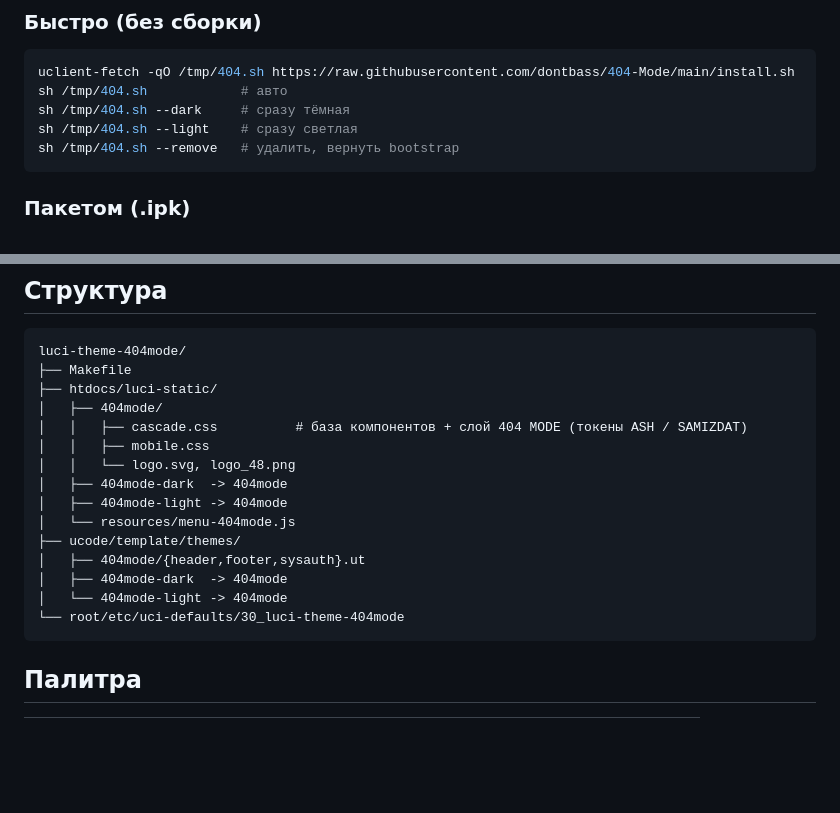
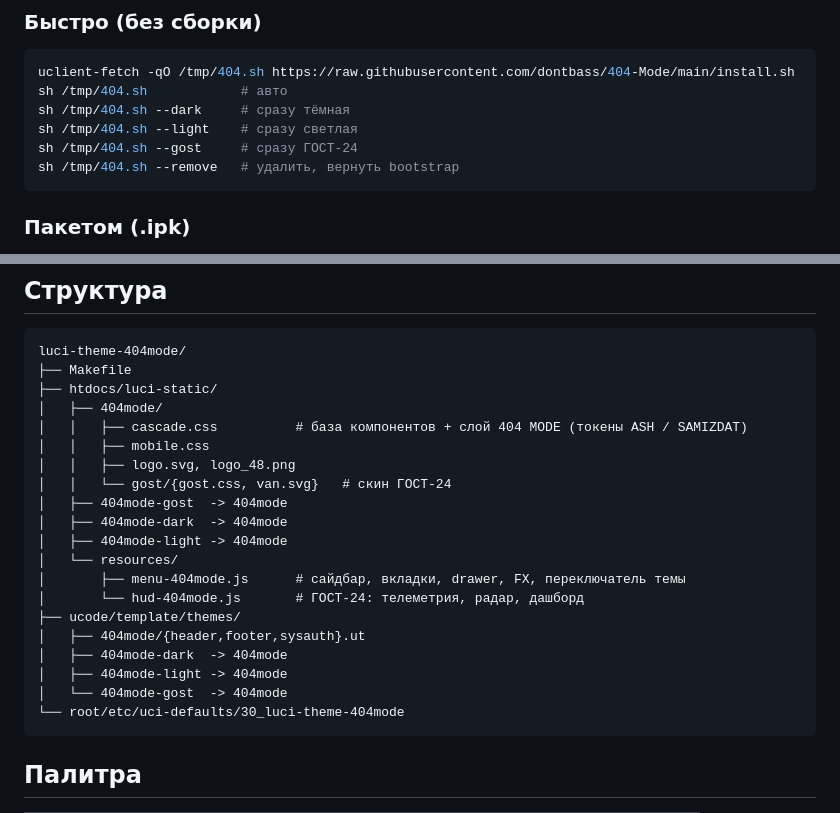
Before and after one commit to dontbass/404-Mode, a Markdown page: README.md, 2 parts joined by grey strips. Rendered like a GitHub page; blank space fills up the shorter version.

````diff
--- a/README.md
+++ b/README.md
@@ -48,6 +65,7 @@ uclient-fetch -qO /tmp/404.sh https://raw.githubusercontent.com/dontbass/404-Mod
 sh /tmp/404.sh            # авто
 sh /tmp/404.sh --dark     # сразу тёмная
 sh /tmp/404.sh --light    # сразу светлая
+sh /tmp/404.sh --gost     # сразу ГОСТ-24
 sh /tmp/404.sh --remove   # удалить, вернуть bootstrap
 ```
 
@@ -76,14 +94,19 @@ luci-theme-404mode/
 │   ├── 404mode/
 │   │   ├── cascade.css          # база компонентов + слой 404 MODE (токены ASH / SAMIZDAT)
 │   │   ├── mobile.css
-│   │   └── logo.svg, logo_48.png
+│   │   ├── logo.svg, logo_48.png
+│   │   └── gost/{gost.css, van.svg}   # скин ГОСТ-24
+│   ├── 404mode-gost  -> 404mode
 │   ├── 404mode-dark  -> 404mode
 │   ├── 404mode-light -> 404mode
-│   └── resources/menu-404mode.js
+│   └── resources/
+│       ├── menu-404mode.js      # сайдбар, вкладки, drawer, FX, переключатель темы
+│       └── hud-404mode.js       # ГОСТ-24: телеметрия, радар, дашборд
 ├── ucode/template/themes/
 │   ├── 404mode/{header,footer,sysauth}.ut
 │   ├── 404mode-dark  -> 404mode
-│   └── 404mode-light -> 404mode
+│   ├── 404mode-light -> 404mode
+│   └── 404mode-gost  -> 404mode
 └── root/etc/uci-defaults/30_luci-theme-404mode
 ```
 
````
Also changed, not shown: other parts of README.md (+18 -1 lines), docs/gost-login.jpg (added), docs/gost-mobile.jpg (added), docs/gost-overview.jpg (added), docs/gost-settings.jpg (added), 12 other files.
